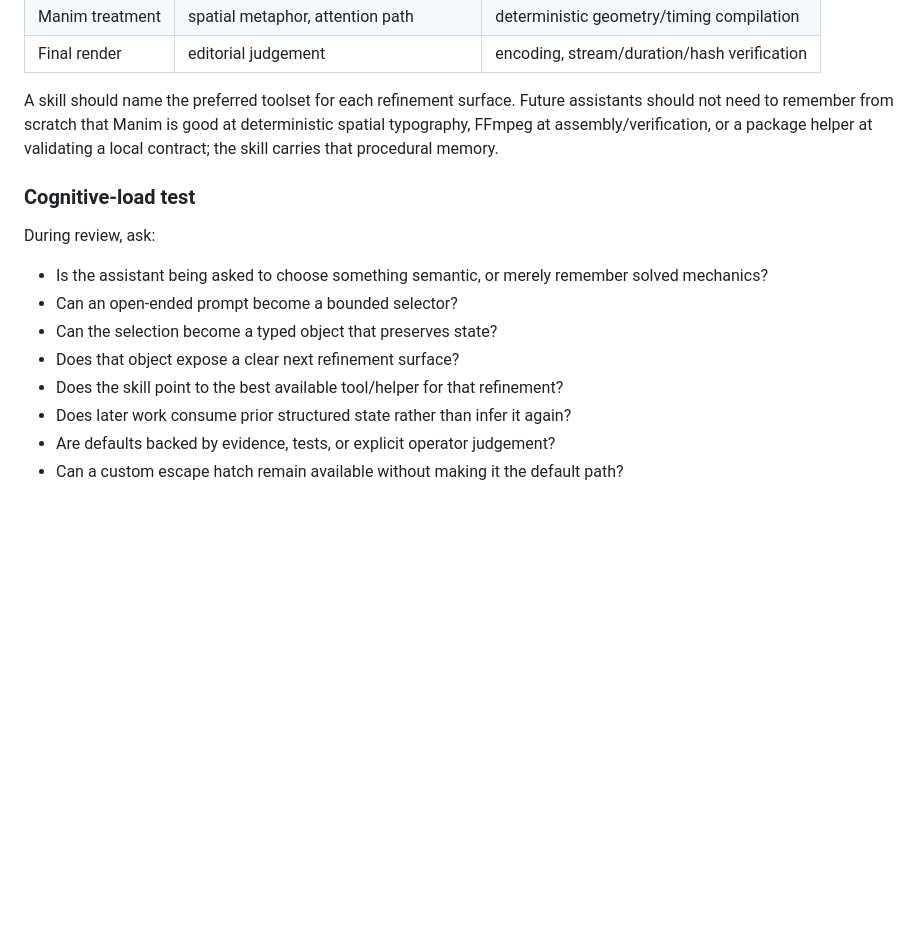
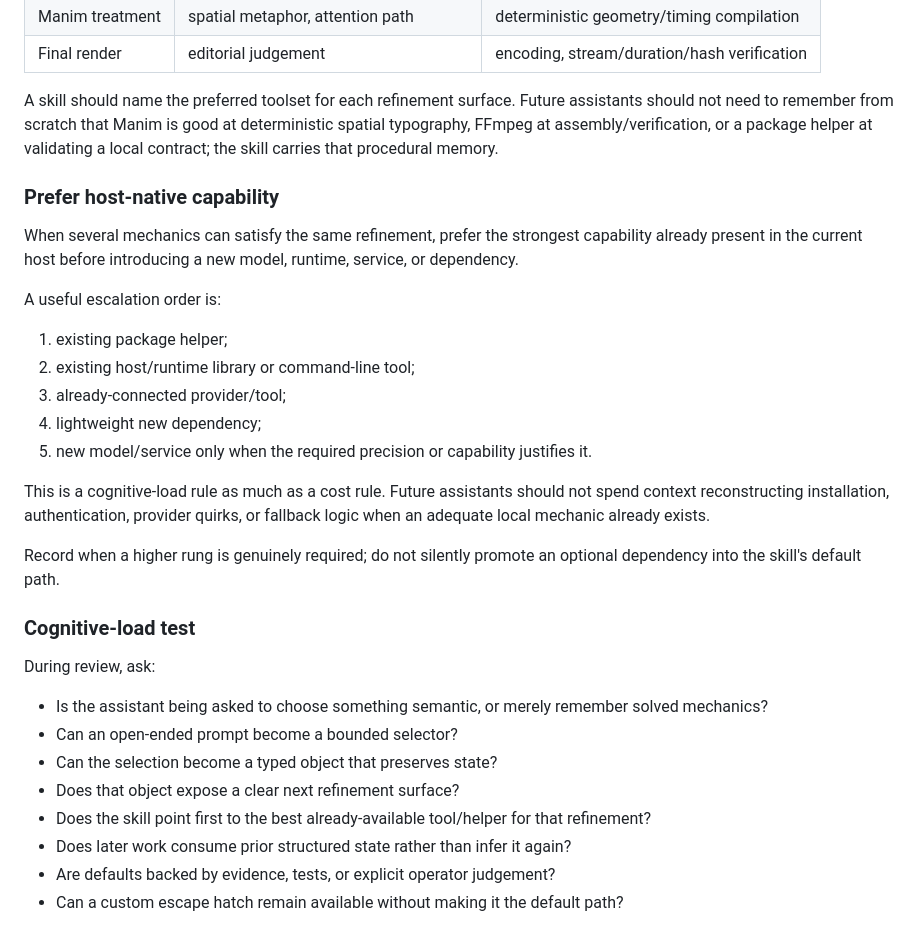
Before and after one commit to PaulTiffany/GF, a Markdown page: ARCHITECTURE.md, the part around the change. GitHub-like rendering; blank space fills up the shorter version.

Commit message:
GF: prefer host-native capabilities before new dependencies

```diff
--- a/ARCHITECTURE.md
+++ b/ARCHITECTURE.md
@@ -63,6 +63,27 @@ assistants should not need to remember from scratch that Manim is good at
 deterministic spatial typography, FFmpeg at assembly/verification, or a package
 helper at validating a local contract; the skill carries that procedural memory.
 
+### Prefer host-native capability
+
+When several mechanics can satisfy the same refinement, prefer the strongest
+capability already present in the current host before introducing a new model,
+runtime, service, or dependency.
+
+A useful escalation order is:
+
+1. existing package helper;
+2. existing host/runtime library or command-line tool;
+3. already-connected provider/tool;
+4. lightweight new dependency;
+5. new model/service only when the required precision or capability justifies it.
+
+This is a cognitive-load rule as much as a cost rule. Future assistants should
+not spend context reconstructing installation, authentication, provider quirks,
+or fallback logic when an adequate local mechanic already exists.
+
+Record when a higher rung is genuinely required; do not silently promote an
+optional dependency into the skill's default path.
+
 ### Cognitive-load test
 
 During review, ask:
@@ -72,7 +93,7 @@ During review, ask:
 - Can an open-ended prompt become a bounded selector?
 - Can the selection become a typed object that preserves state?
 - Does that object expose a clear next refinement surface?
-- Does the skill point to the best available tool/helper for that refinement?
+- Does the skill point first to the best already-available tool/helper for that refinement?
 - Does later work consume prior structured state rather than infer it again?
 - Are defaults backed by evidence, tests, or explicit operator judgement?
 - Can a custom escape hatch remain available without making it the default path?
```
